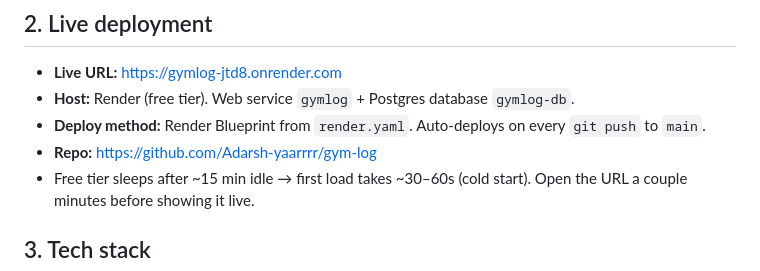
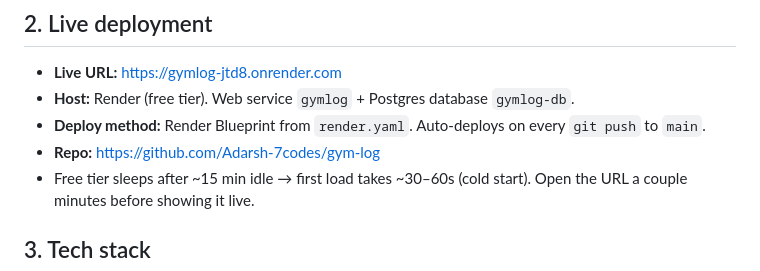
Before and after one commit to Adarsh-7codes/gym-log, a Markdown page: docs/CLAUDE.md, the part around the change. GitHub-like rendering.

Commit message:
Update repo URL in docs after GitHub account rename

```diff
--- a/docs/CLAUDE.md
+++ b/docs/CLAUDE.md
@@ -13,7 +13,7 @@ A full-stack gym tracking web app for **one trainer and their members**. Built w
 - **Live URL:** https://gymlog-jtd8.onrender.com
 - **Host:** Render (free tier). Web service `gymlog` + Postgres database `gymlog-db`.
 - **Deploy method:** Render Blueprint from `render.yaml`. Auto-deploys on every `git push` to `main`.
-- **Repo:** https://github.com/Adarsh-yaarrrr/gym-log
+- **Repo:** https://github.com/Adarsh-7codes/gym-log
 - Free tier sleeps after ~15 min idle → first load takes ~30–60s (cold start). Open the URL a couple minutes before showing it live.
 
 ## 3. Tech stack
```
